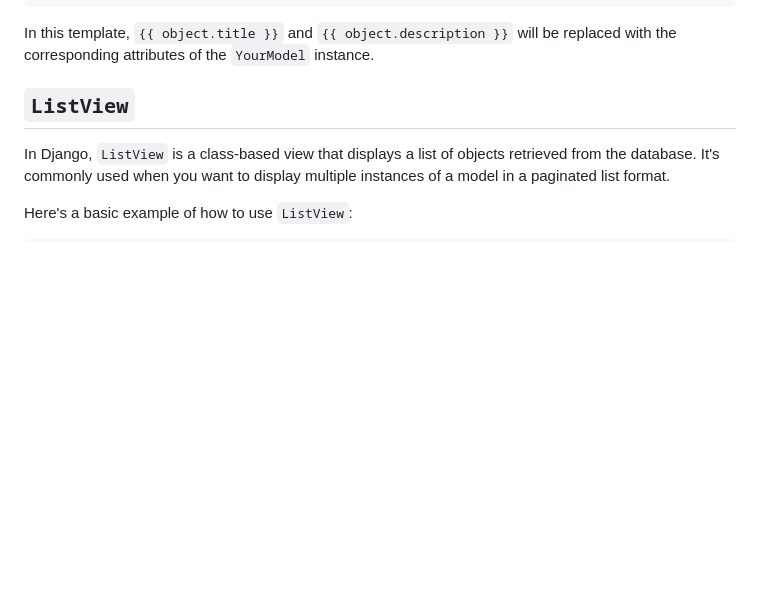
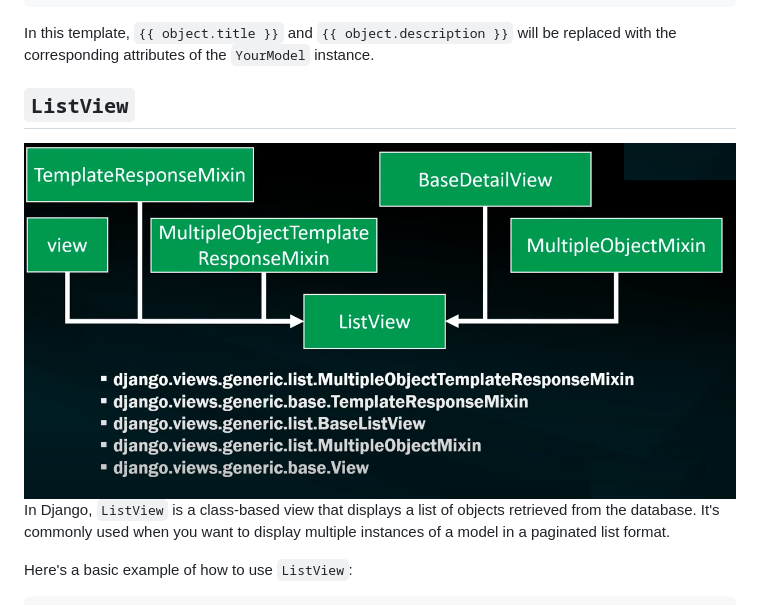
Before and after one commit to vinaykumarmopidevi/django-tutorial, a Markdown page: Day-37-CBV/Class-Based-View.md, the part around the change. Drawn GitHub-style; pictures changed too: Day-37-CBV/ListView.png (added); blank space fills up the shorter version.

```diff
--- a/Day-37-CBV/Class-Based-View.md
+++ b/Day-37-CBV/Class-Based-View.md
@@ -214,6 +214,7 @@ In this template, `{{ object.title }}` and `{{ object.description }}` will be re
 
 ## `ListView`
 
+![alt text](ListView.png "ListView")
 In Django, `ListView` is a class-based view that displays a list of objects retrieved from the database. It's commonly used when you want to display multiple instances of a model in a paginated list format.
 
 Here's a basic example of how to use `ListView`:
```
